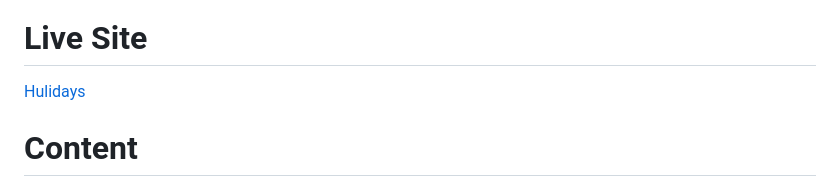
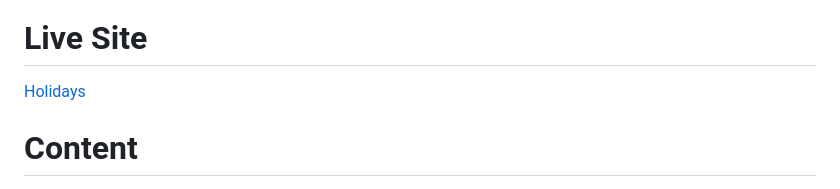
Before and after one commit to ocimar84/holidays, a Markdown page: README.md, the part around one of its changes. GitHub-like rendering.

```diff
--- a/README.md
+++ b/README.md
@@ -9,7 +10,7 @@ Holiday Booking platform that includes a time-off tracking system for employees.
 
 # Live Site
 
-[Hulidays](http://holidays-ocimar.herokuapp.com/)
+[Holidays](http://holidays-ocimar.herokuapp.com/)
 
 # Content
 
```
Also changed, not shown: other parts of README.md (+2 -1 lines).
